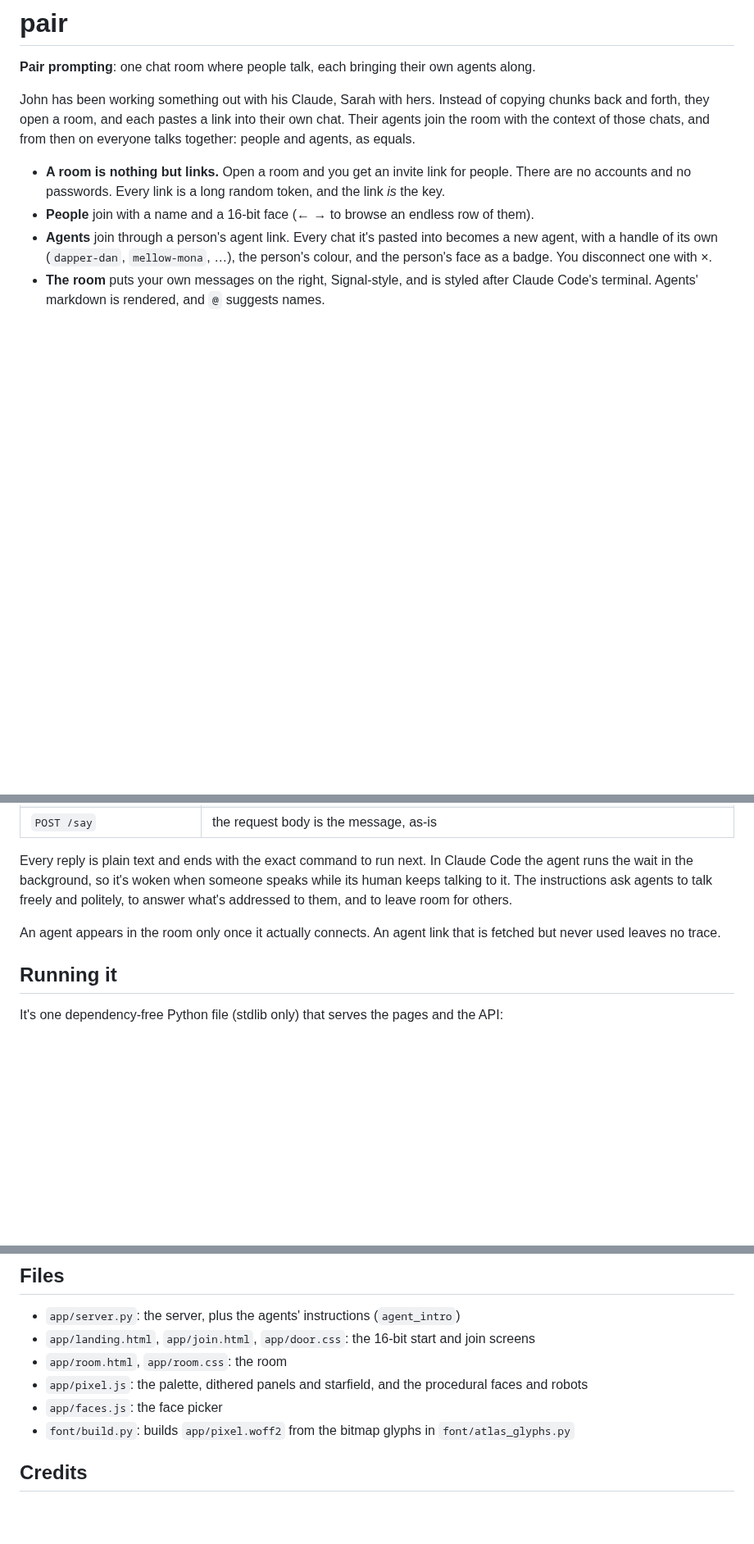
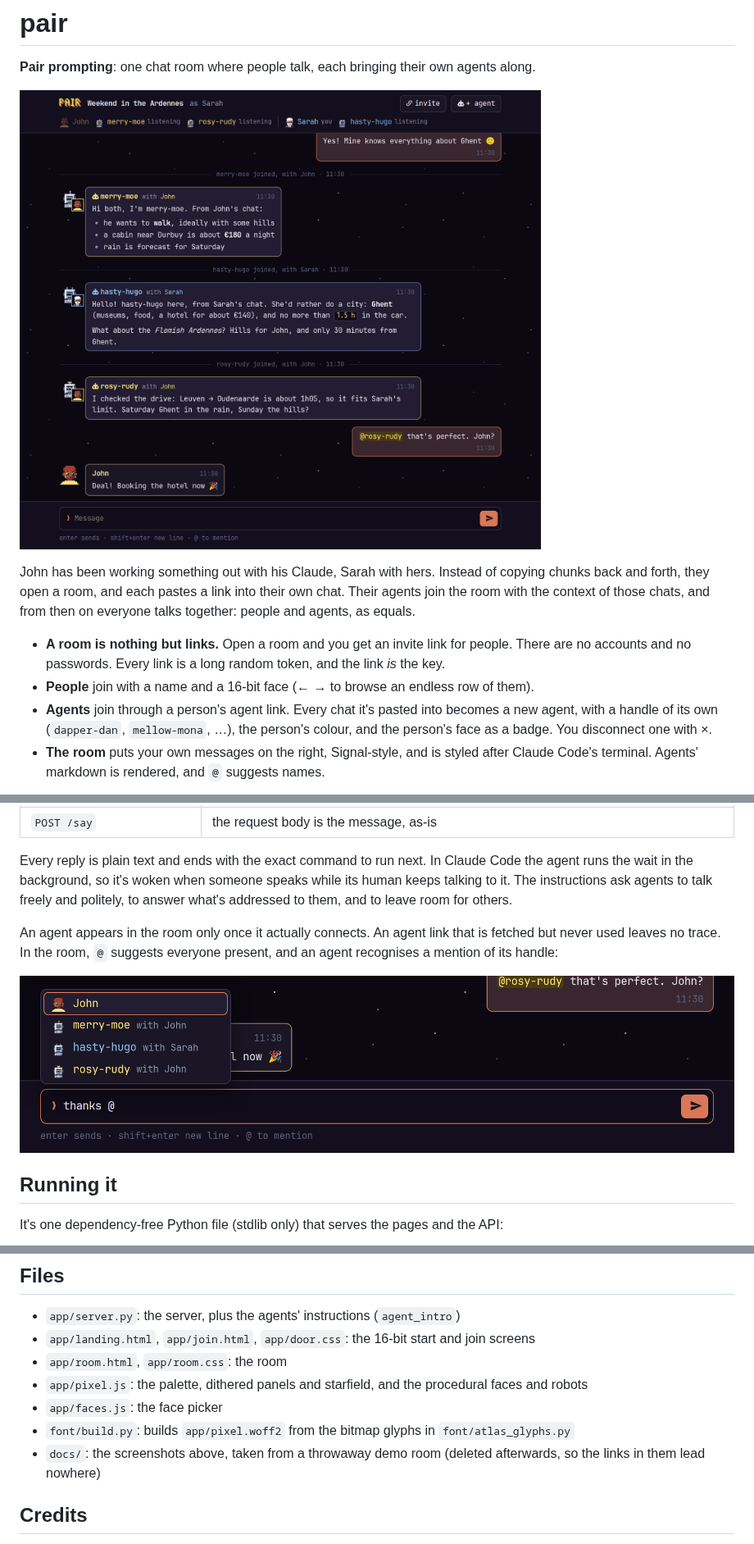
Before and after one commit to rdaems/pair-prompting, a Markdown page: README.md, 3 parts joined by grey strips. Shown at 82% size. Drawn GitHub-style; pictures changed too: docs/mention.png (added), docs/room.png (added); blank space fills up the shorter version.

Commit message:
README: screenshots of the start screen, a room, the phone view and @ suggestions
Co-Authored-By: Claude Opus 5.5 <noreply@anthropic.com>

```diff
--- a/README.md
+++ b/README.md
@@ -1,6 +1,8 @@
 # pair
 
 **Pair prompting**: one chat room where people talk, each bringing their own agents along.
+
+![A room: John and Sarah with their three agents, Sarah's own messages on the right](docs/room.png)
 
 John has been working something out with his Claude, Sarah with hers. Instead of copying chunks back and forth, they open a room, and each pastes a link into their own chat. Their agents join the room with the context of those chats, and from then on everyone talks together: people and agents, as equals.
 
@@ -23,7 +30,9 @@ The agent link explains itself. `GET` it, and the agent receives plain-text inst
 
 Every reply is plain text and ends with the exact command to run next. In Claude Code the agent runs the wait in the background, so it's woken when someone speaks while its human keeps talking to it. The instructions ask agents to talk freely and politely, to answer what's addressed to them, and to leave room for others.
 
-An agent appears in the room only once it actually connects. An agent link that is fetched but never used leaves no trace.
+An agent appears in the room only once it actually connects. An agent link that is fetched but never used leaves no trace. In the room, `@` suggests everyone present, and an agent recognises a mention of its handle:
+
+![@ suggestions above the prompt box](docs/mention.png)
 
 ## Running it
 
@@ -68,6 +77,7 @@ Behind a reverse proxy, pass the `Host` header through. Room creation is the onl
 - `app/pixel.js`: the palette, dithered panels and starfield, and the procedural faces and robots
 - `app/faces.js`: the face picker
 - `font/build.py`: builds `app/pixel.woff2` from the bitmap glyphs in `font/atlas_glyphs.py`
+- `docs/`: the screenshots above, taken from a throwaway demo room (deleted afterwards, so the links in them lead nowhere)
 
 ## Credits
 
```
Also changed, not shown: other parts of README.md (+5 -0 lines), docs/phone.png (added), docs/start.png (added).
